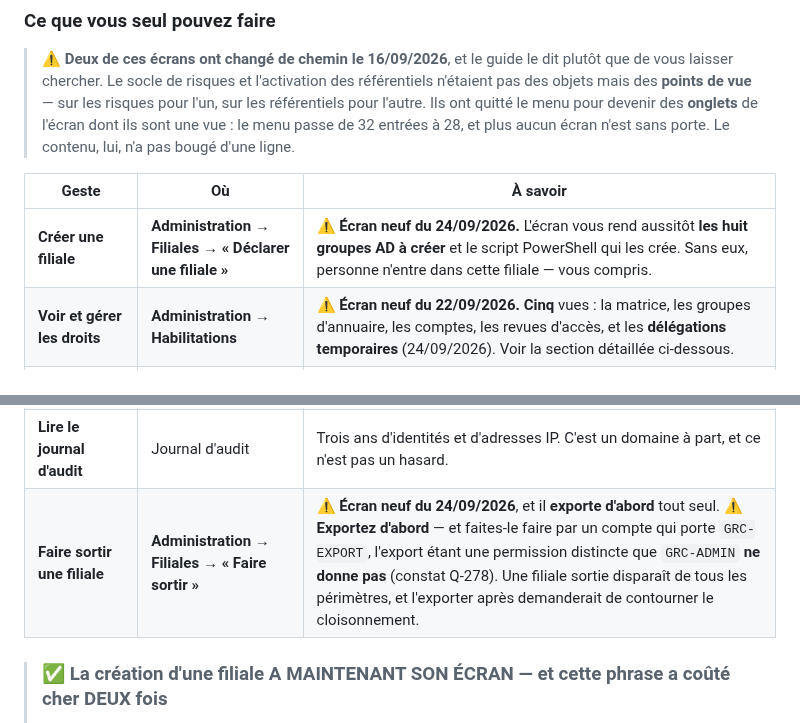
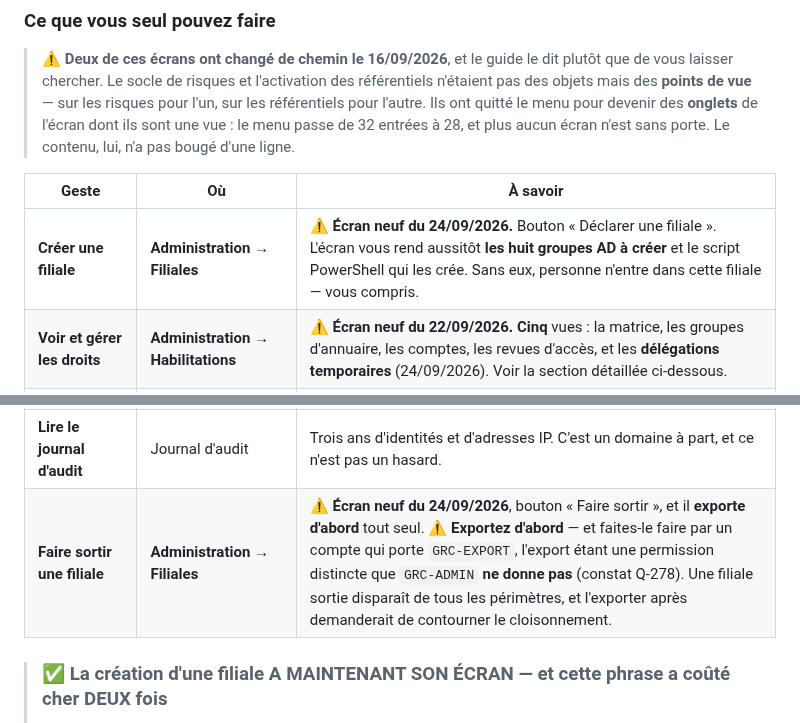
Before and after one commit to Hakim1195/cyber-grc, a Markdown page: docs/GUIDE_UTILISATEUR.md, 2 parts joined by grey strips. Rendered like a GitHub page.

Commit message:
La colonne « Où » d'un guide nomme un ÉCRAN, pas un bouton
Le garde-fou `guides-nomment-le-reel` a refusé mes deux lignes : « Administration
→ Filiales → « Déclarer une filiale » ». Les deux boutons existent bel et bien —
c'est la CONVENTION que je n'avais pas respectée : la colonne « Où » nomme une
entrée de menu, un onglet ou un intertitre de section, et le garde le vérifie
contre le code de l'interface (constats Q-265 / Q-266).

C'est aussi une meilleure indication : « où » est l'écran ; ce qu'on y clique
appartient à la troisième colonne. Les deux boutons y sont passés.

⚠️ Et le garde a raison d'être strict à cet endroit précis : c'est lui qui a
attrapé, à la porte S7, un guide qui envoyait l'exploitant vers un écran
« Administration » QUI N'EXISTAIT PAS — au moment exact que le guide devait
couvrir, l'intégration d'une société rachetée.

Banc complet rejoué avant ce correctif : 2597 essais, 2596 passés, 1 échec — le
seul étant celui-ci. La famille `documentation` est rejouée verte derrière
(39/39), et un banc complet propre suit.

Co-Authored-By: Claude Opus 5 (1M context) <noreply@anthropic.com>
Claude-Session: https://claude.ai/code/session_01SJ13bAwwoiUQM1Ykgrdzc9

```diff
--- a/docs/GUIDE_UTILISATEUR.md
+++ b/docs/GUIDE_UTILISATEUR.md
@@ -967,12 +967,12 @@ pas d'administrateur d'une seule filiale.
 
 | Geste | Où | À savoir |
 |---|---|---|
-| **Créer une filiale** | **Administration → Filiales → « Déclarer une filiale »** | ⚠️ **Écran neuf du 24/09/2026.** L'écran vous rend aussitôt **les huit groupes AD à créer** et le script PowerShell qui les crée. Sans eux, personne n'entre dans cette filiale — vous compris. |
+| **Créer une filiale** | **Administration → Filiales** | ⚠️ **Écran neuf du 24/09/2026.** Bouton « Déclarer une filiale ». L'écran vous rend aussitôt **les huit groupes AD à créer** et le script PowerShell qui les crée. Sans eux, personne n'entre dans cette filiale — vous compris. |
 | **Voir et gérer les droits** | **Administration → Habilitations** | ⚠️ **Écran neuf du 22/09/2026.** **Cinq** vues : la matrice, les groupes d'annuaire, les comptes, les revues d'accès, et les **délégations temporaires** (24/09/2026). Voir la section détaillée ci-dessous. |
 | **Écrire au socle de risques** | Registre des risques → onglet **Socle du Groupe** | Ce que vous y mettez s'applique à **toutes** les filiales. |
 | **Activer un référentiel** | Référentiels → onglet **Applicables ici** | ⚠️ À ne pas confondre avec « non applicable » par exigence : l'activation dit *quels référentiels s'appliquent à ce site*, le « non applicable » écarte *un point dans un référentiel pratiqué*. |
 | **Lire le journal d'audit** | Journal d'audit | Trois ans d'identités et d'adresses IP. C'est un domaine à part, et ce n'est pas un hasard. |
-| **Faire sortir une filiale** | **Administration → Filiales → « Faire sortir »** | ⚠️ **Écran neuf du 24/09/2026**, et il **exporte d'abord** tout seul. ⚠️ **Exportez d'abord** — et faites-le faire par un compte qui porte `GRC-EXPORT`, l'export étant une permission distincte que `GRC-ADMIN` **ne donne pas** (constat Q-278). Une filiale sortie disparaît de tous les périmètres, et l'exporter après demanderait de contourner le cloisonnement. |
+| **Faire sortir une filiale** | **Administration → Filiales** | ⚠️ **Écran neuf du 24/09/2026**, bouton « Faire sortir », et il **exporte d'abord** tout seul. ⚠️ **Exportez d'abord** — et faites-le faire par un compte qui porte `GRC-EXPORT`, l'export étant une permission distincte que `GRC-ADMIN` **ne donne pas** (constat Q-278). Une filiale sortie disparaît de tous les périmètres, et l'exporter après demanderait de contourner le cloisonnement. |
 
 > ### ✅ La création d'une filiale A MAINTENANT SON ÉCRAN — et cette phrase a coûté cher DEUX fois
 >
```
